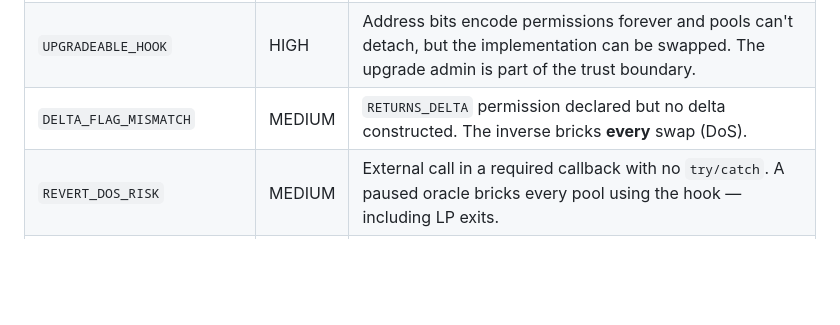
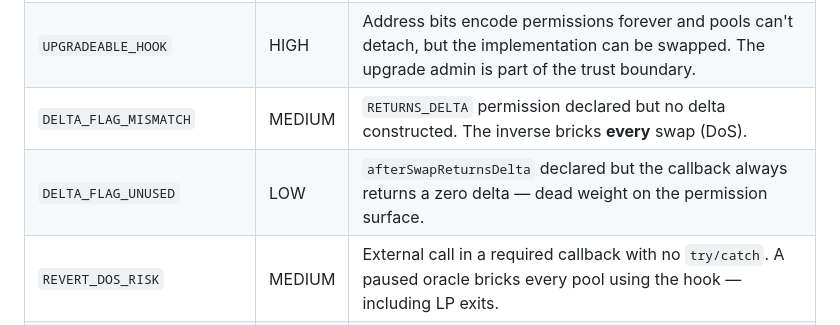
Before and after one commit to chaosxcode/hookguard, a Markdown page: README.md, the part around the change. Rendered like a GitHub page; blank space fills up the shorter version.

Commit message:
docs: rule table includes DELTA_FLAG_UNUSED (LOW)

```diff
--- a/README.md
+++ b/README.md
@@ -190,6 +190,7 @@ noise) and reports:
 | `MISSING_POOLMANAGER_GUARD` | HIGH | A callback with no `onlyPoolManager`-style guard on a contract that doesn't inherit `BaseHook`. |
 | `UPGRADEABLE_HOOK` | HIGH | Address bits encode permissions forever and pools can't detach, but the implementation can be swapped. The upgrade admin is part of the trust boundary. |
 | `DELTA_FLAG_MISMATCH` | MEDIUM | `RETURNS_DELTA` permission declared but no delta constructed. The inverse bricks **every** swap (DoS). |
+| `DELTA_FLAG_UNUSED` | LOW | `afterSwapReturnsDelta` declared but the callback always returns a zero delta — dead weight on the permission surface. |
 | `REVERT_DOS_RISK` | MEDIUM | External call in a required callback with no `try/catch`. A paused oracle bricks every pool using the hook — including LP exits. |
 | `UNBOUNDED_DYNAMIC_FEE` | MEDIUM | Dynamic fee with no visible upper bound. |
 | `REENTRANCY_SURFACE` | MEDIUM | Transfer inside a callback with no guard. One hook serves many pools. |
```
